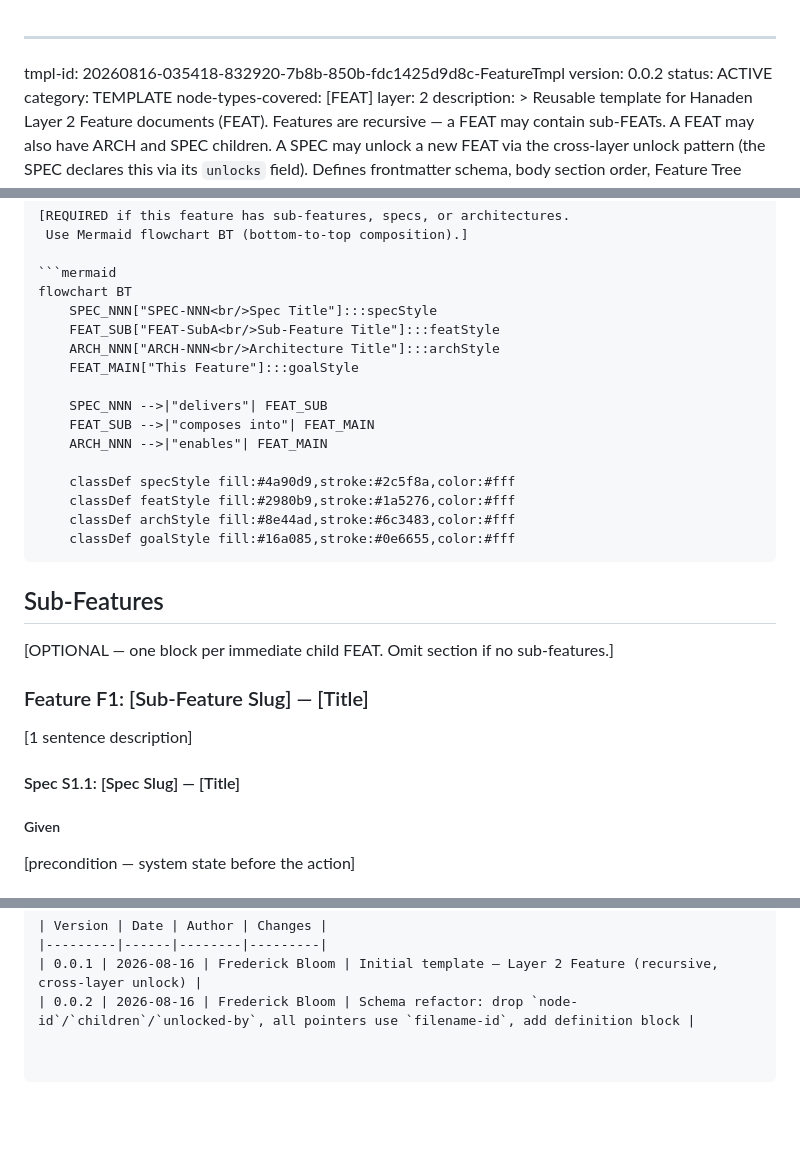
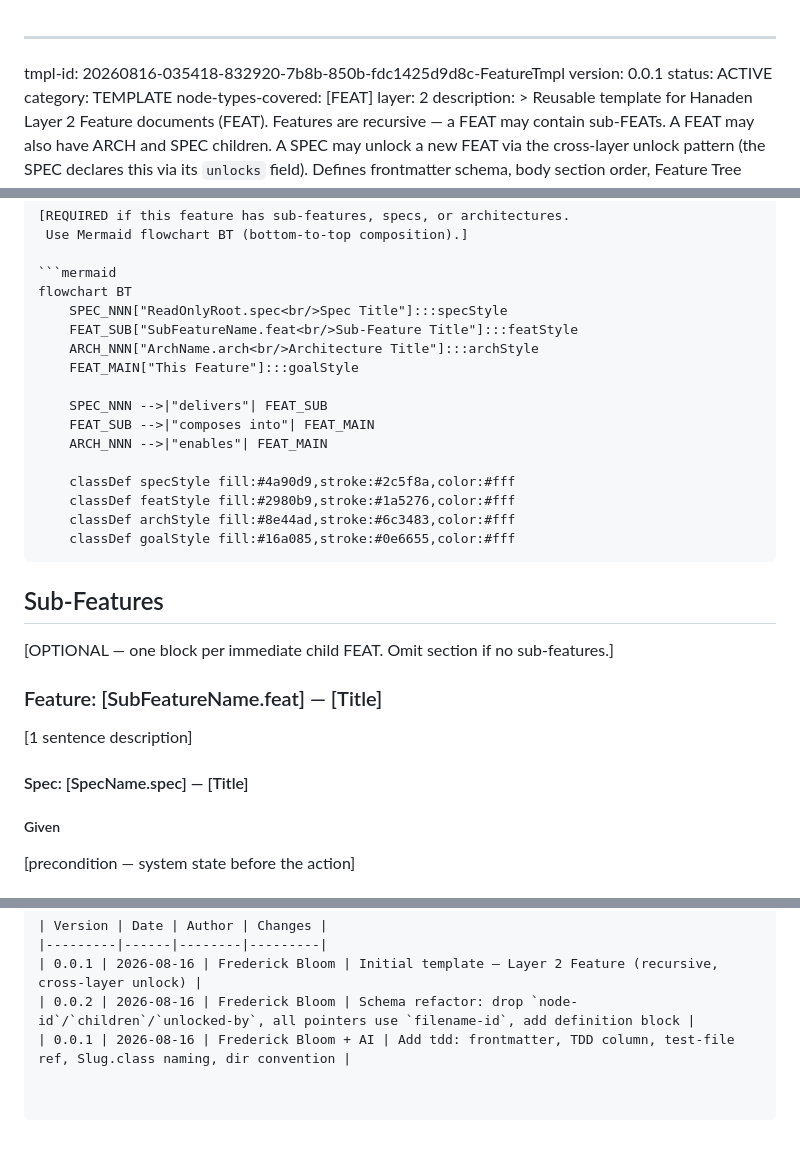
Before and after one commit to hanasaki/hanaden-bwrap-enhanced, a Markdown page: docs/doc-templates/20260816-035418-832920-7b8b-850b-fdc1425d9d8c-FeatureTmpl.tmpl-0.0.1.md, 3 parts joined by grey strips. Rendered like a GitHub page; blank space fills up the shorter version.

````diff
--- a/docs/doc-templates/20260816-035418-832920-7b8b-850b-fdc1425d9d8c-FeatureTmpl.tmpl-0.0.1.md
+++ b/docs/doc-templates/20260816-035418-832920-7b8b-850b-fdc1425d9d8c-FeatureTmpl.tmpl-0.0.1.md
@@ -1,7 +1,7 @@
 <!-- (c) 2026-* Frederick Bloom -- 20260816-035418-832920-7b8b-850b-fdc1425d9d8c-FeatureTmpl.tmpl-0.0.1.md -- Hanaden AI Loader -->
 ---
 tmpl-id:      20260816-035418-832920-7b8b-850b-fdc1425d9d8c-FeatureTmpl
-version:      0.0.2
+version:      0.0.1
 status:       ACTIVE
 category:     TEMPLATE
 node-types-covered: [FEAT]
@@ -102,9 +117,9 @@ sdlc-type:     # OPTIONAL — feature (default) | enhancement | spike
 
 ```mermaid
 flowchart BT
-    SPEC_NNN["SPEC-NNN<br/>Spec Title"]:::specStyle
-    FEAT_SUB["FEAT-SubA<br/>Sub-Feature Title"]:::featStyle
-    ARCH_NNN["ARCH-NNN<br/>Architecture Title"]:::archStyle
+    SPEC_NNN["ReadOnlyRoot.spec<br/>Spec Title"]:::specStyle
+    FEAT_SUB["SubFeatureName.feat<br/>Sub-Feature Title"]:::featStyle
+    ARCH_NNN["ArchName.arch<br/>Architecture Title"]:::archStyle
     FEAT_MAIN["This Feature"]:::goalStyle
 
     SPEC_NNN -->|"delivers"| FEAT_SUB
@@ -121,11 +136,11 @@ flowchart BT
 
 [OPTIONAL — one block per immediate child FEAT. Omit section if no sub-features.]
 
-### Feature F1: [Sub-Feature Slug] — [Title]
+### Feature: [SubFeatureName.feat] — [Title]
 
 [1 sentence description]
 
-#### Spec S1.1: [Spec Slug] — [Title]
+#### Spec: [SpecName.spec] — [Title]
 
 ##### Given
 [precondition — system state before the action]
@@ -210,3 +231,4 @@ flowchart BT
 |---------|------|--------|---------|
 | 0.0.1 | 2026-08-16 | Frederick Bloom | Initial template — Layer 2 Feature (recursive, cross-layer unlock) |
 | 0.0.2 | 2026-08-16 | Frederick Bloom | Schema refactor: drop `node-id`/`children`/`unlocked-by`, all pointers use `filename-id`, add definition block |
+| 0.0.1 | 2026-08-16 | Frederick Bloom + AI | Add tdd: frontmatter, TDD column, test-file ref, Slug.class naming, dir convention |
````
Also changed, not shown: other parts of docs/doc-templates/20260816-035418-832920-7b8b-850b-fdc1425d9d8c-FeatureTmpl.tmpl-0.0.1.md (+30 -9 lines).
